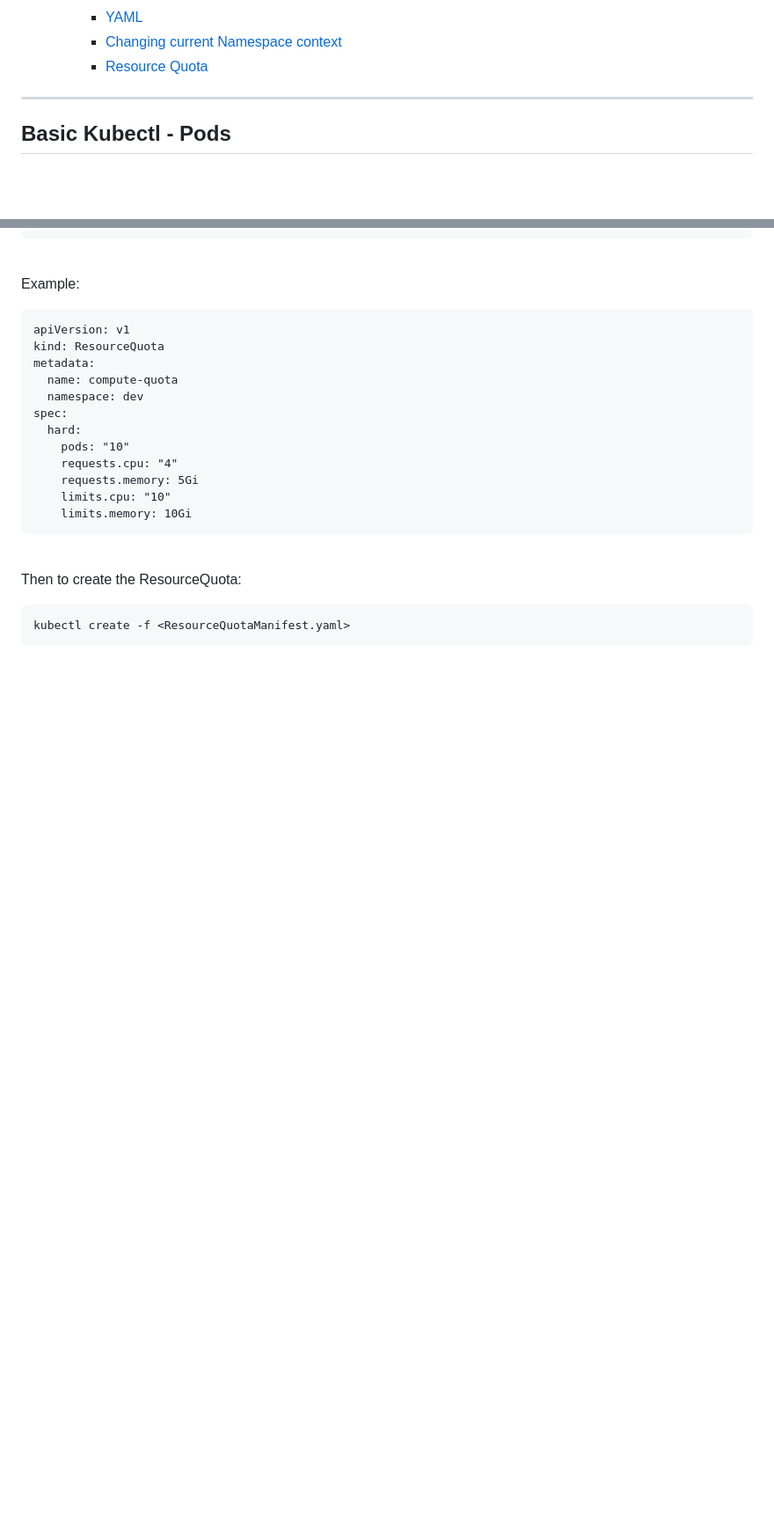
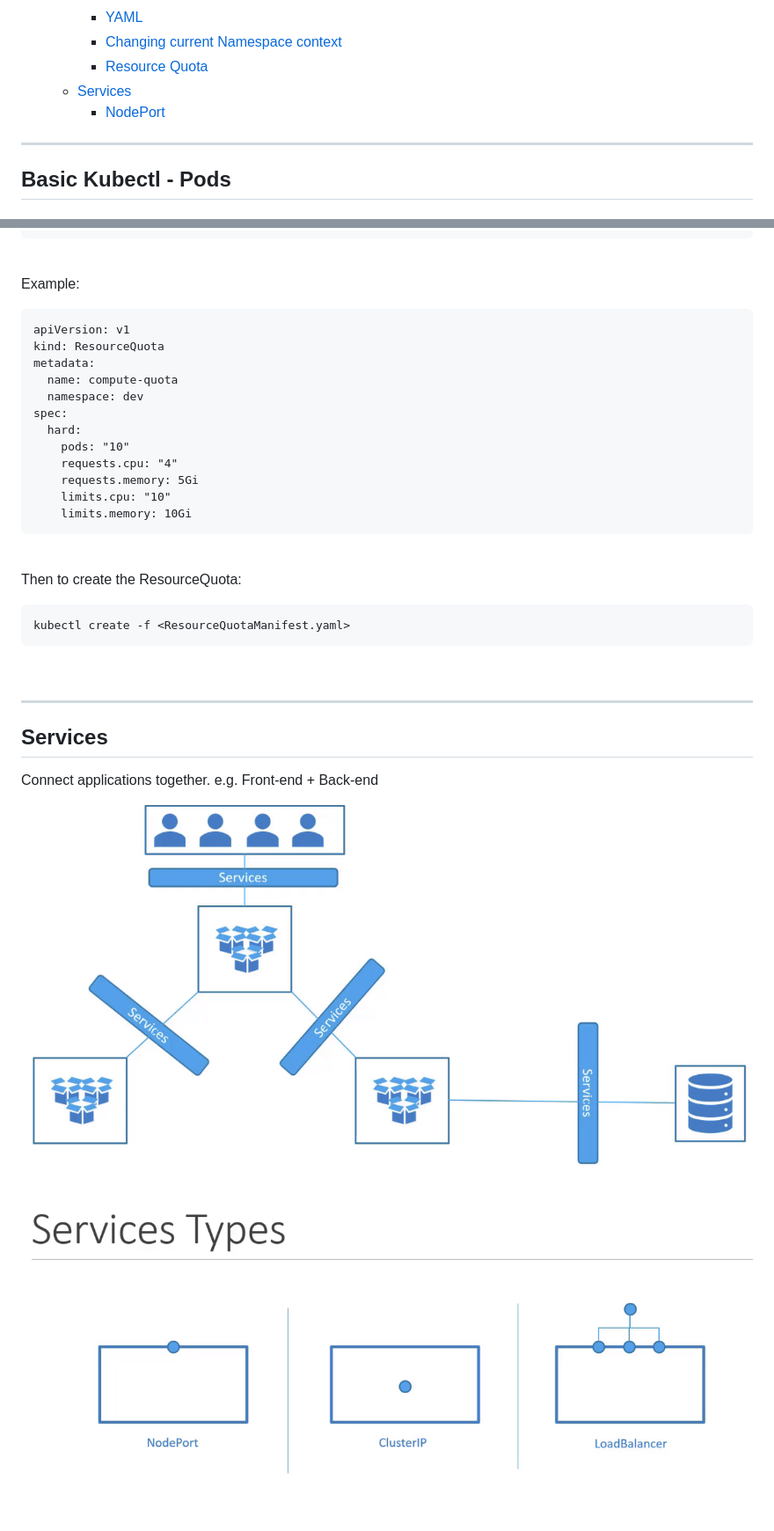
Before and after one commit to brianyaucy/K8S-Learning, a Markdown page: n01-K8SBasic.md, 2 parts joined by grey strips. Shown at 88% size. Drawn GitHub-style; pictures changed too: images/0b9712d1591dc3ffdb3d9ff87d0695c4a2798b90d79c77588e101abc2a9a2449.png (added), images/1f0970fca4336d9fd4b6bb6cc56a743978380c9051fdc5dac0482c5babf5c4b0.png (added); blank space fills up the shorter version.

````diff
--- a/n01-K8SBasic.md
+++ b/n01-K8SBasic.md
@@ -23,6 +23,8 @@
     - [YAML](#yaml)
     - [Changing current Namespace context](#changing-current-namespace-context)
     - [Resource Quota](#resource-quota)
+  - [Services](#services)
+    - [NodePort](#nodeport)
 
 ----
 
@@ -513,3 +515,18 @@ kubectl create -f <ResourceQuotaManifest.yaml>
 ```
 
 <br/>
+
+---
+
+## Services
+
+Connect applications together. e.g. Front-end + Back-end
+
+![picture 3](images/0b9712d1591dc3ffdb3d9ff87d0695c4a2798b90d79c77588e101abc2a9a2449.png)
+
+<br/>
+
+![picture 4](images/1f0970fca4336d9fd4b6bb6cc56a743978380c9051fdc5dac0482c5babf5c4b0.png)
+
+<br/>
+
````
Also changed, not shown: other parts of n01-K8SBasic.md (+51 -0 lines), images/6cff083539d5c4d9ca3ad4d3567d56241edfedc6eb51158e72bcf3b7d1040922.png (added), images/970188eac2d3d7f37ddc93abff2fcaf9eaa210f4ffc58960a2fd391d3f32a492.png (added), images/ca7f1a9c99e3170ebf054fa98657e7191dff3d45f3f521fdf944c2cc401dc524.png (added).
